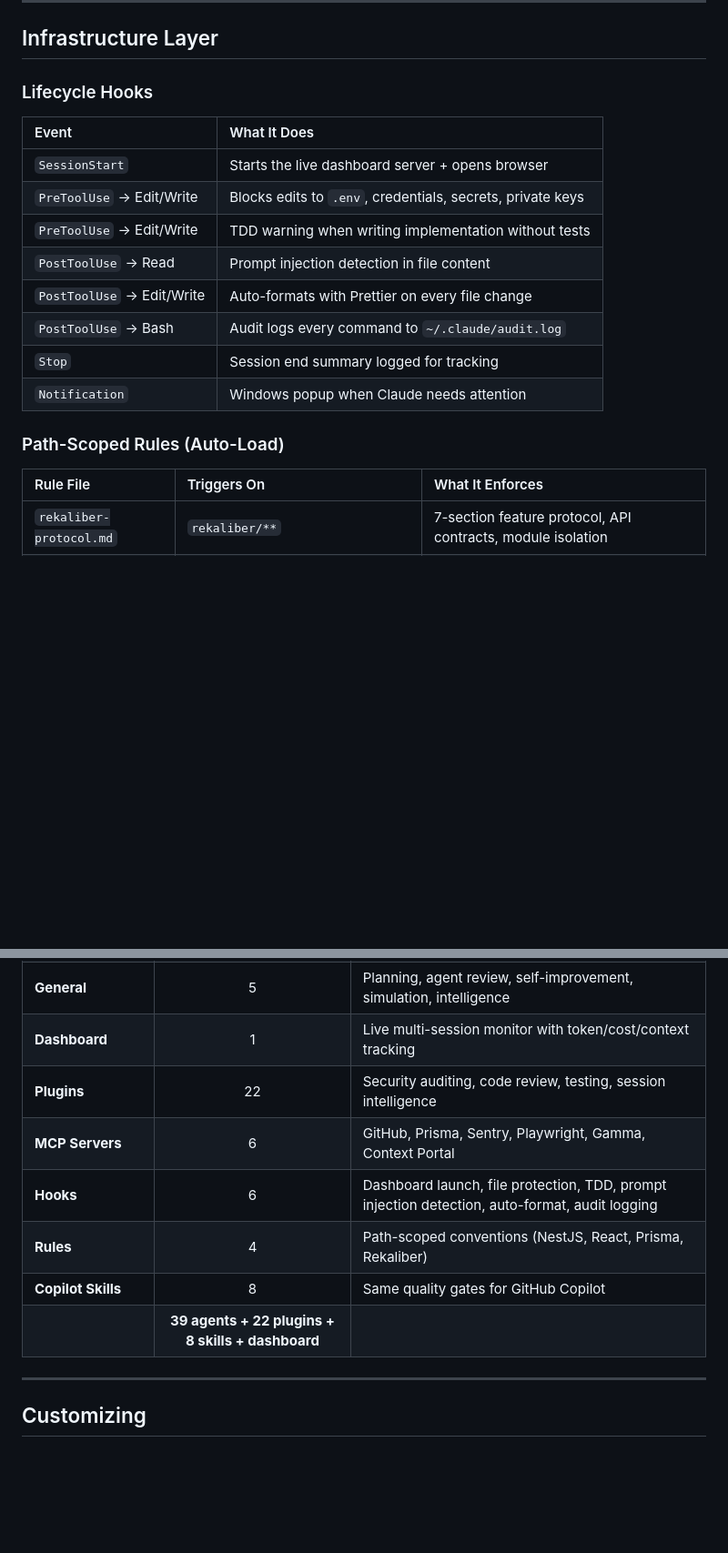
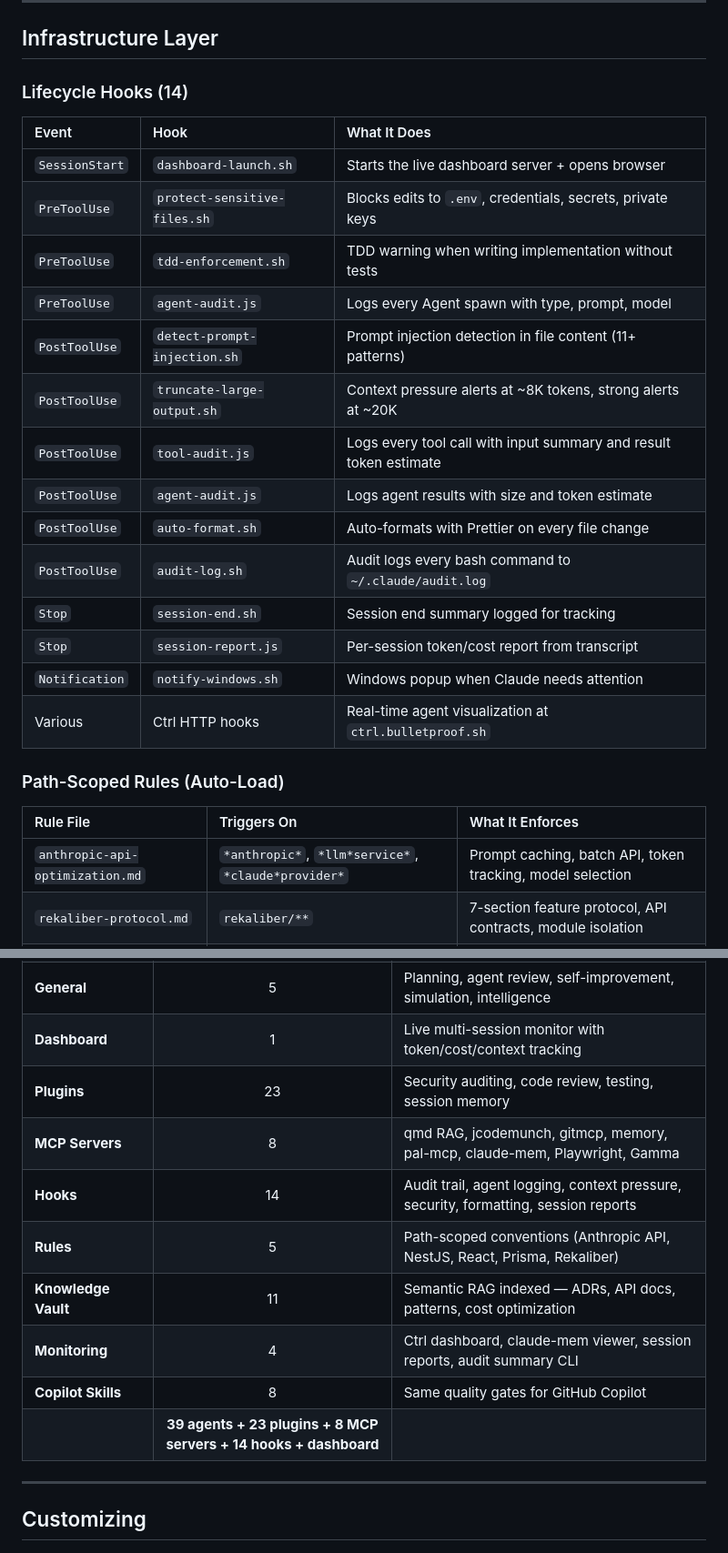
Before and after one commit to hgonzalezstahl-blip/claude-arsenal, a Markdown page: README.md, 2 parts joined by grey strips. Shown at 91% size. GitHub-like rendering; blank space fills up the shorter version.

```diff
--- a/README.md
+++ b/README.md
@@ -441,23 +455,30 @@ Scout proactively maps the competitive landscape and surfaces opportunities and
 
 ## Infrastructure Layer
 
-### Lifecycle Hooks
+### Lifecycle Hooks (14)
 
-| Event | What It Does |
-|:------|:-------------|
-| `SessionStart` | Starts the live dashboard server + opens browser |
-| `PreToolUse` -> Edit/Write | Blocks edits to `.env`, credentials, secrets, private keys |
-| `PreToolUse` -> Edit/Write | TDD warning when writing implementation without tests |
-| `PostToolUse` -> Read | Prompt injection detection in file content |
-| `PostToolUse` -> Edit/Write | Auto-formats with Prettier on every file change |
-| `PostToolUse` -> Bash | Audit logs every command to `~/.claude/audit.log` |
-| `Stop` | Session end summary logged for tracking |
-| `Notification` | Windows popup when Claude needs attention |
+| Event | Hook | What It Does |
+|:------|:-----|:-------------|
+| `SessionStart` | `dashboard-launch.sh` | Starts the live dashboard server + opens browser |
+| `PreToolUse` | `protect-sensitive-files.sh` | Blocks edits to `.env`, credentials, secrets, private keys |
+| `PreToolUse` | `tdd-enforcement.sh` | TDD warning when writing implementation without tests |
+| `PreToolUse` | `agent-audit.js` | Logs every Agent spawn with type, prompt, model |
+| `PostToolUse` | `detect-prompt-injection.sh` | Prompt injection detection in file content (11+ patterns) |
+| `PostToolUse` | `truncate-large-output.sh` | Context pressure alerts at ~8K tokens, strong alerts at ~20K |
+| `PostToolUse` | `tool-audit.js` | Logs every tool call with input summary and result token estimate |
+| `PostToolUse` | `agent-audit.js` | Logs agent results with size and token estimate |
+| `PostToolUse` | `auto-format.sh` | Auto-formats with Prettier on every file change |
+| `PostToolUse` | `audit-log.sh` | Audit logs every bash command to `~/.claude/audit.log` |
+| `Stop` | `session-end.sh` | Session end summary logged for tracking |
+| `Stop` | `session-report.js` | Per-session token/cost report from transcript |
+| `Notification` | `notify-windows.sh` | Windows popup when Claude needs attention |
+| Various | Ctrl HTTP hooks | Real-time agent visualization at `ctrl.bulletproof.sh` |
 
 ### Path-Scoped Rules (Auto-Load)
 
 | Rule File | Triggers On | What It Enforces |
 |:----------|:-----------|:-----------------|
+| `anthropic-api-optimization.md` | `*anthropic*`, `*llm*service*`, `*claude*provider*` | Prompt caching, batch API, token tracking, model selection |
 | `rekaliber-protocol.md` | `rekaliber/**` | 7-section feature protocol, API contracts, module isolation |
 | `nestjs-backend.md` | `*.service.ts`, `*.controller.ts`, `*.dto.ts` | Controller->Service pattern, DI, response format |
 | `frontend-react.md` | `*.tsx`, `*.jsx`, `components/**` | Service layer, TanStack Query, shadcn/ui, App Router |
@@ -570,12 +611,14 @@ The same quality methodology, ported to GitHub Copilot as skill files. Drop into
 | **Vault** (finance) | 4 | Revenue modeling, market sizing, pricing, fundraising, audit |
 | **General** | 5 | Planning, agent review, self-improvement, simulation, intelligence |
 | **Dashboard** | 1 | Live multi-session monitor with token/cost/context tracking |
-| **Plugins** | 22 | Security auditing, code review, testing, session intelligence |
-| **MCP Servers** | 6 | GitHub, Prisma, Sentry, Playwright, Gamma, Context Portal |
-| **Hooks** | 6 | Dashboard launch, file protection, TDD, prompt injection detection, auto-format, audit logging |
-| **Rules** | 4 | Path-scoped conventions (NestJS, React, Prisma, Rekaliber) |
+| **Plugins** | 23 | Security auditing, code review, testing, session memory |
+| **MCP Servers** | 8 | qmd RAG, jcodemunch, gitmcp, memory, pal-mcp, claude-mem, Playwright, Gamma |
+| **Hooks** | 14 | Audit trail, agent logging, context pressure, security, formatting, session reports |
+| **Rules** | 5 | Path-scoped conventions (Anthropic API, NestJS, React, Prisma, Rekaliber) |
+| **Knowledge Vault** | 11 | Semantic RAG indexed — ADRs, API docs, patterns, cost optimization |
+| **Monitoring** | 4 | Ctrl dashboard, claude-mem viewer, session reports, audit summary CLI |
 | **Copilot Skills** | 8 | Same quality gates for GitHub Copilot |
-| | **39 agents + 22 plugins + 8 skills + dashboard** | |
+| | **39 agents + 23 plugins + 8 MCP servers + 14 hooks + dashboard** | |
 
 ---
 
```
Also changed, not shown: other parts of README.md (+50 -16 lines).
